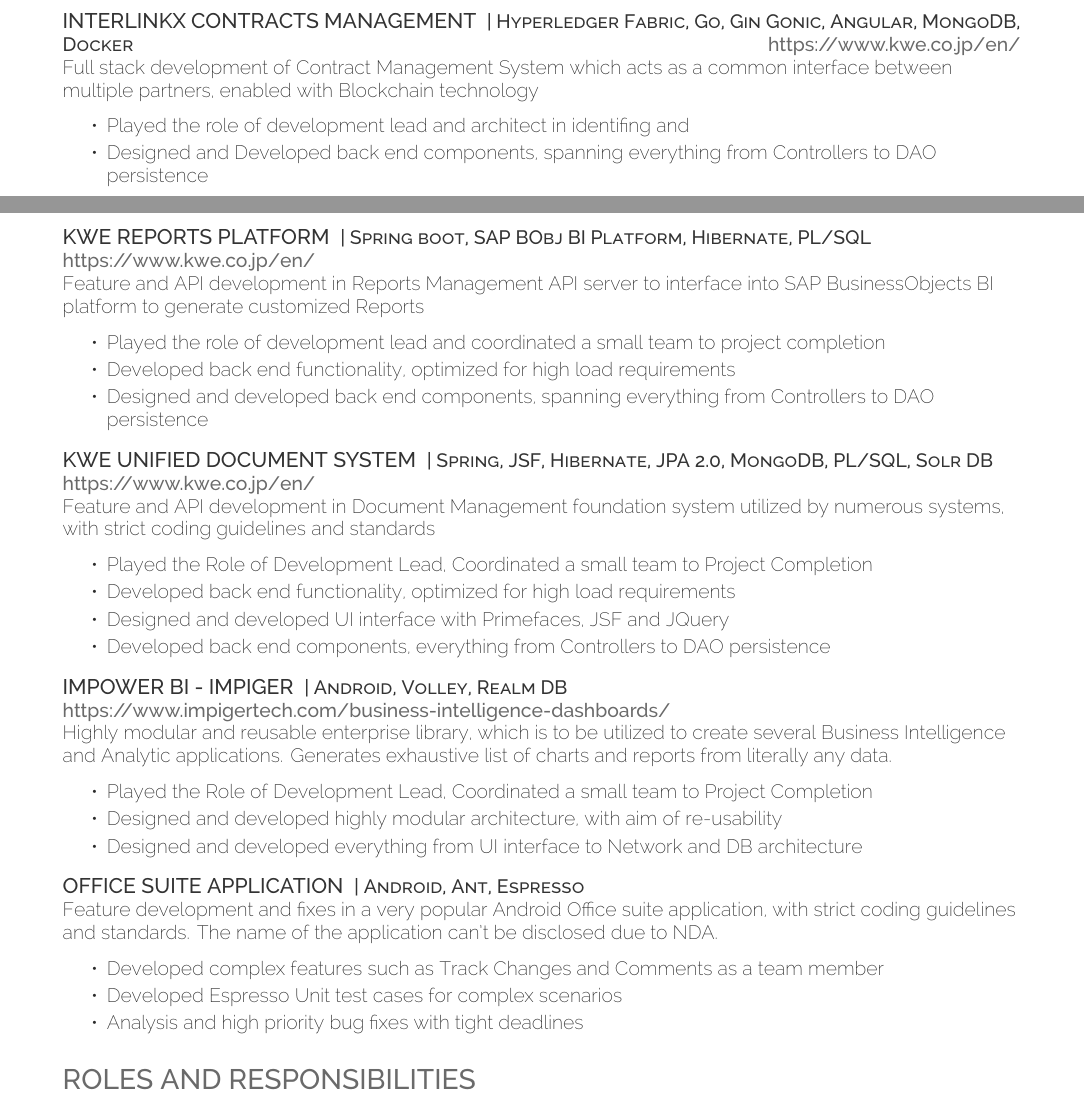
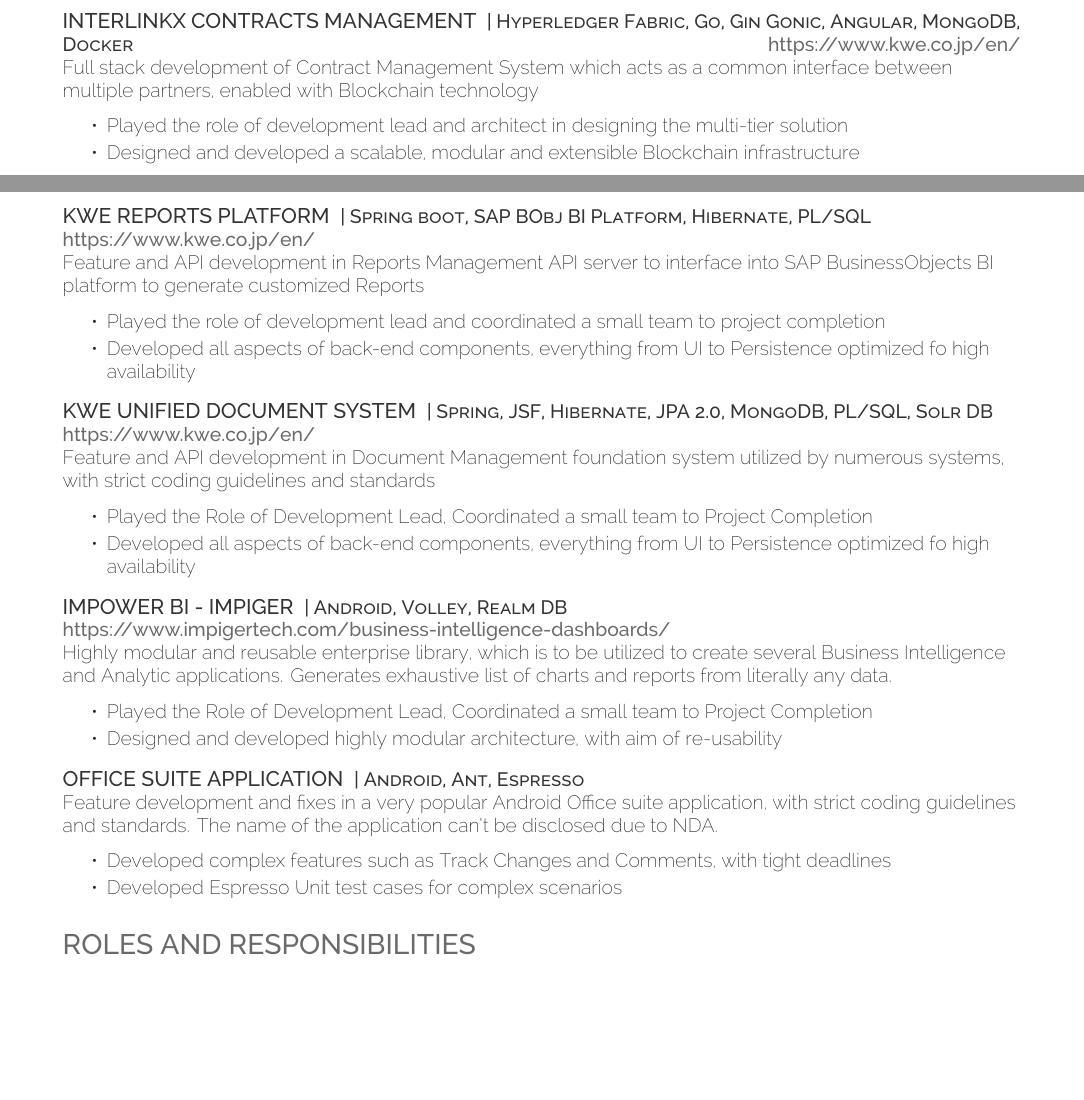
Before and after one commit to usamahamid/Resume-Latex, a LaTeX CV (resume.tex): two parts of pages 1 and 2 of 2, joined at a grey line, cut so that both start at the same text, the shorter picture padded with empty space. Compiled offline with XeLaTeX.

Commit message:
Update resume.tex

```diff
--- a/resume.tex
+++ b/resume.tex
@@ -62,8 +62,8 @@
 \descript{| Hyperledger Fabric, Go, Gin Gonic, Angular, MongoDB, Docker}\hfill \location{https://www.kwe.co.jp/en/}\\
 Full stack development of Contract Management System which acts as a common interface between multiple partners, enabled with Blockchain technology\\
 \begin{tightemize}
-	\item Played the role of development lead and architect in identifing and
-	\item Designed and Developed back end components, spanning everything from Controllers to DAO persistence
+	\item Played the role of development lead and architect in designing the multi-tier solution
+	\item Designed and developed a scalable, modular and extensible Blockchain infrastructure
 \end{tightemize}
 \sectionsep
 
@@ -76,8 +76,7 @@
 Feature and API development in Reports Management API server to interface into SAP BusinessObjects BI platform to generate customized Reports\\
 \begin{tightemize}
 	\item Played the role of development lead and coordinated a small team to project completion
-	\item Developed back end functionality, optimized for high load requirements
-	\item Designed and developed back end components, spanning everything from Controllers to DAO persistence
+	\item Developed all aspects of back-end components, everything from UI to Persistence optimized fo high availability
 \end{tightemize}
 \sectionsep
 
@@ -86,9 +85,7 @@
 Feature and API development in Document Management foundation system utilized by numerous systems, with strict coding guidelines and standards\\
 \begin{tightemize}
 	\item Played the Role of Development Lead, Coordinated a small team to Project Completion
-	\item Developed back end functionality, optimized for high load requirements
-	\item Designed and developed UI interface with Primefaces, JSF and JQuery
-	\item Developed back end components, everything from Controllers to DAO persistence
+	\item Developed all aspects of back-end components, everything from UI to Persistence optimized fo high availability
 \end{tightemize}
 \sectionsep
 
@@ -98,7 +95,6 @@
 \begin{tightemize}
 	\item Played the Role of Development Lead, Coordinated a small team to Project Completion
 	\item Designed and developed highly modular architecture, with aim of re-usability
-	\item Designed and developed everything from UI interface to Network and DB architecture
 \end{tightemize}
 \sectionsep
 
@@ -106,9 +102,8 @@
 \descript{| Android, Ant, Espresso}\\
 Feature development and fixes in a very popular Android Office suite application, with strict coding guidelines and standards. The name of the application can’t be disclosed due to NDA.\\
 \begin{tightemize}
-	\item Developed complex features such as Track Changes and Comments as a team member
+	\item Developed complex features such as Track Changes and Comments, with tight deadlines
 	\item Developed Espresso Unit test cases for complex scenarios
-	\item Analysis and high priority bug fixes with tight deadlines
 \end{tightemize}
 \sectionsep
 
```
